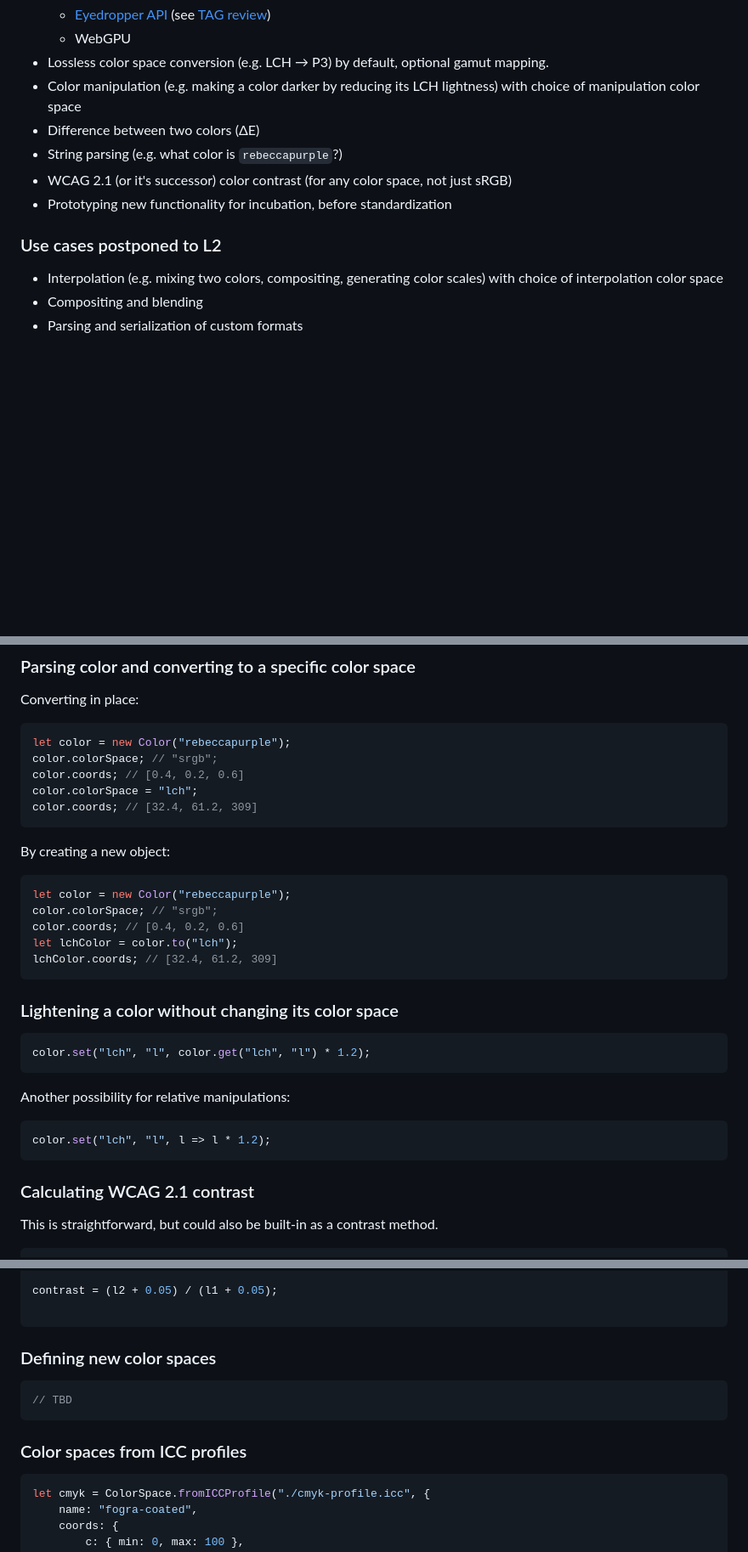
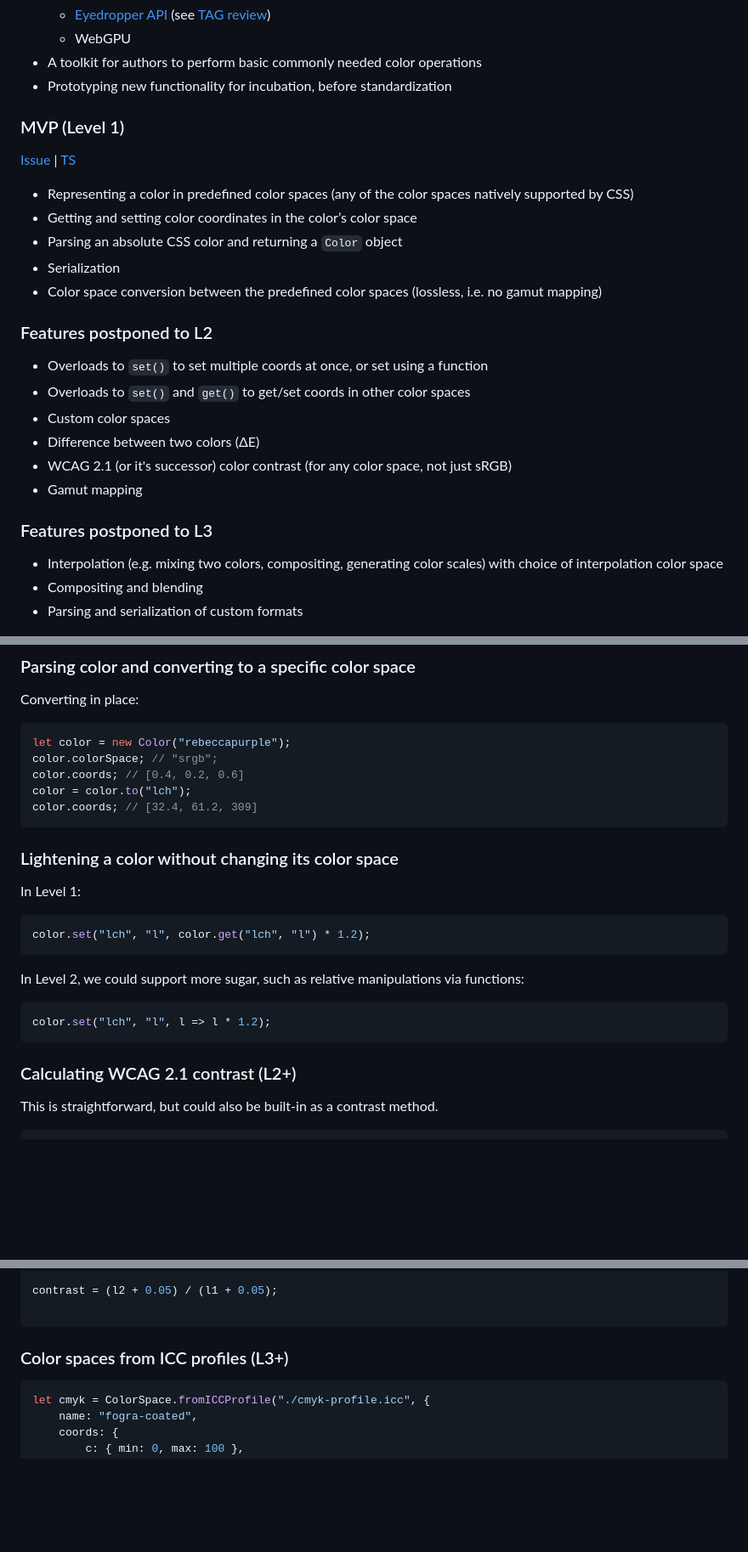
Before and after one commit to WICG/color-api, a Markdown page: README.md, 3 parts joined by grey strips. Shown at 85% size. Drawn GitHub-style; blank space fills up the shorter version.

Commit message:
Update README.md for MVP
@svgeesus review?

````diff
--- a/README.md
+++ b/README.md
@@ -10,14 +10,28 @@
     - [Eyedropper API](https://github.com/MicrosoftEdge/MSEdgeExplainers/blob/main/EyeDropper/explainer.md) (see [TAG review](https://github.com/w3ctag/design-reviews/issues/587))
     - WebGPU
-- Lossless color space conversion (e.g. LCH → P3) by default, optional gamut mapping.
-- Color manipulation (e.g. making a color darker by reducing its LCH lightness) with choice of manipulation color space
-- Difference between two colors (ΔE)
-- String parsing (e.g. what color is <code>rebeccapurple</code>?)
-- WCAG 2.1 (or it's successor) color contrast (for any color space, not just sRGB)
+- A toolkit for authors to perform basic commonly needed color operations
 - Prototyping new functionality for incubation, before standardization
 
+### MVP (Level 1)
 
-### Use cases postponed to L2
+[Issue](https://github.com/WICG/color-api/issues/37) | [TS](https://github.com/WICG/color-api/blob/main/color-api-v1.d.ts)
+
+- Representing a color in predefined color spaces (any of the color spaces natively supported by CSS)
+- Getting and setting color coordinates in the color’s color space
+- Parsing an absolute CSS color and returning a `Color` object
+- Serialization
+- Color space conversion between the predefined color spaces (lossless, i.e. no gamut mapping)
+
+### Features postponed to L2
+
+- Overloads to `set()` to set multiple coords at once, or set using a function
+- Overloads to `set()` and `get()` to get/set coords in other color spaces
+- Custom color spaces
+- Difference between two colors (ΔE)
+- WCAG 2.1 (or it's successor) color contrast (for any color space, not just sRGB)
+- Gamut mapping
+
+### Features postponed to L3
 
 - Interpolation (e.g. mixing two colors, compositing, generating color scales) with choice of interpolation color space
 - Compositing and blending
@@ -112,33 +128,25 @@ Converting in place:
 let color = new Color("rebeccapurple");
 color.colorSpace; // "srgb";
 color.coords; // [0.4, 0.2, 0.6]
-color.colorSpace = "lch";
+color = color.to("lch");
 color.coords; // [32.4, 61.2, 309]
 ```
 
-By creating a new object:
+### Lightening a color without changing its color space
 
-```js
-let color = new Color("rebeccapurple");
-color.colorSpace; // "srgb";
-color.coords; // [0.4, 0.2, 0.6]
-let lchColor = color.to("lch");
-lchColor.coords; // [32.4, 61.2, 309]
-```
-
-### Lightening a color without changing its color space
+In Level 1:
 
 ```js
 color.set("lch", "l", color.get("lch", "l") * 1.2);
 ```
 
-Another possibility for relative manipulations:
+In Level 2, we could support more sugar, such as relative manipulations via functions:
 
 ```js
 color.set("lch", "l", l => l * 1.2);
 ```
 
-### Calculating WCAG 2.1 contrast
+### Calculating WCAG 2.1 contrast (L2+)
 
 This is straightforward, but could also be built-in as a contrast method.
 
@@ -158,13 +166,7 @@ contrast = (l2 + 0.05) / (l1 + 0.05);
 
 ```
 
-### Defining new color spaces
-
-```js
-// TBD
-```
-
-### Color spaces from ICC profiles
+### Color spaces from ICC profiles (L3+)
 
 ```js
 let cmyk = ColorSpace.fromICCProfile("./cmyk-profile.icc", {
````
Also changed, not shown: other parts of README.md (+4 -2 lines).
